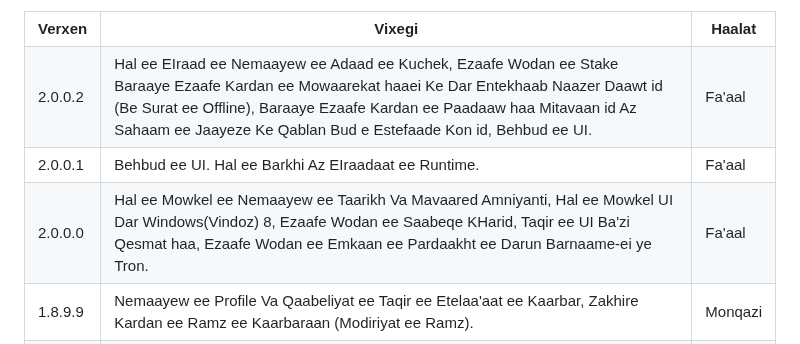
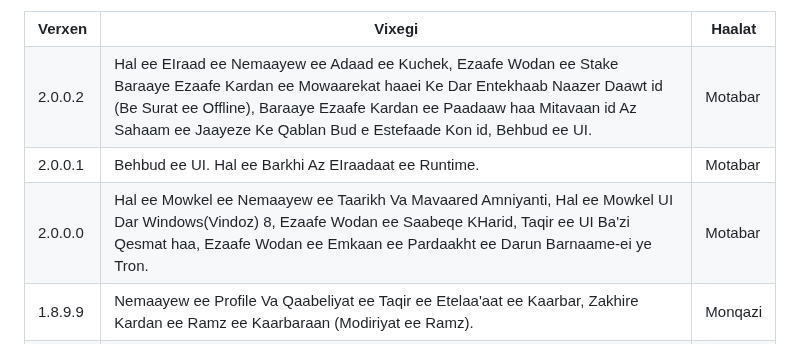
Before and after one commit to mohamadhasansalmaaniyaan72/Exchange, a Markdown page: README.md, the part around the change. Rendered like a GitHub page.

```diff
--- a/README.md
+++ b/README.md
@@ -41,19 +41,19 @@ Dar Surat ee Har Gune Mowkel Be Email ee Mojud Dar Barnaame Payaam KHod Raa Ersa
    2.0.0.2
   </td>
   <td>Hal ee EIraad ee Nemaayew ee Adaad ee Kuchek, Ezaafe Wodan ee Stake Baraaye Ezaafe Kardan ee Mowaarekat haaei Ke Dar Entekhaab Naazer Daawt id (Be Surat ee Offline), Baraaye Ezaafe Kardan ee Paadaaw haa Mitavaan id Az Sahaam ee Jaayeze Ke Qablan Bud e Estefaade Kon id, Behbud ee UI. </td>
-  <td>Fa'aal</td>
+  <td>Motabar</td>
  </tr>
  <tr>
   <td>
    2.0.0.1
   </td>
   <td>Behbud ee UI. Hal ee Barkhi Az EIraadaat ee Runtime.</td>
-  <td>Fa'aal</td>
+  <td>Motabar</td>
  </tr>
  <tr>
   <td>2.0.0.0</td>
   <td>Hal ee Mowkel ee Nemaayew ee Taarikh Va Mavaared Amniyanti, Hal ee Mowkel UI Dar Windows(Vindoz) 8, Ezaafe Wodan ee Saabeqe KHarid, Taqir ee UI Ba'zi Qesmat haa, Ezaafe Wodan ee Emkaan ee Pardaakht ee Darun Barnaame-ei ye Tron.</td>
-  <td>Fa'aal</td>
+  <td>Motabar</td>
  </tr>
  <tr>
   <td>1.8.9.9</td>
```
